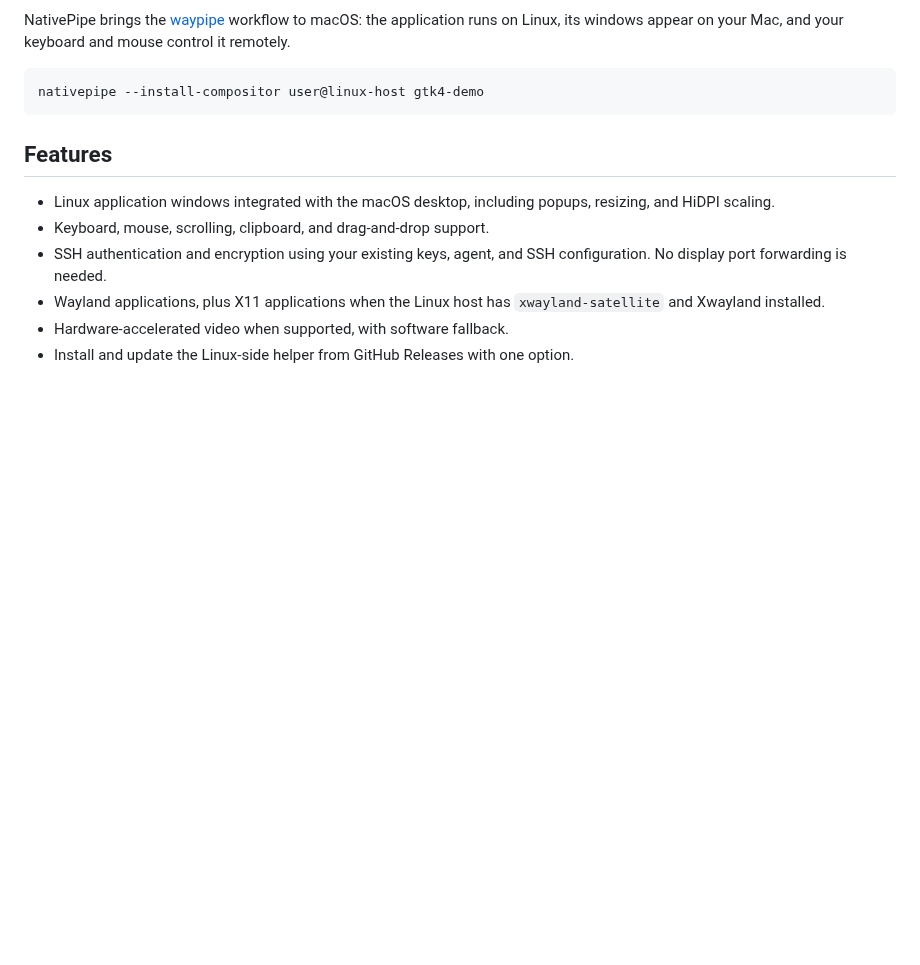
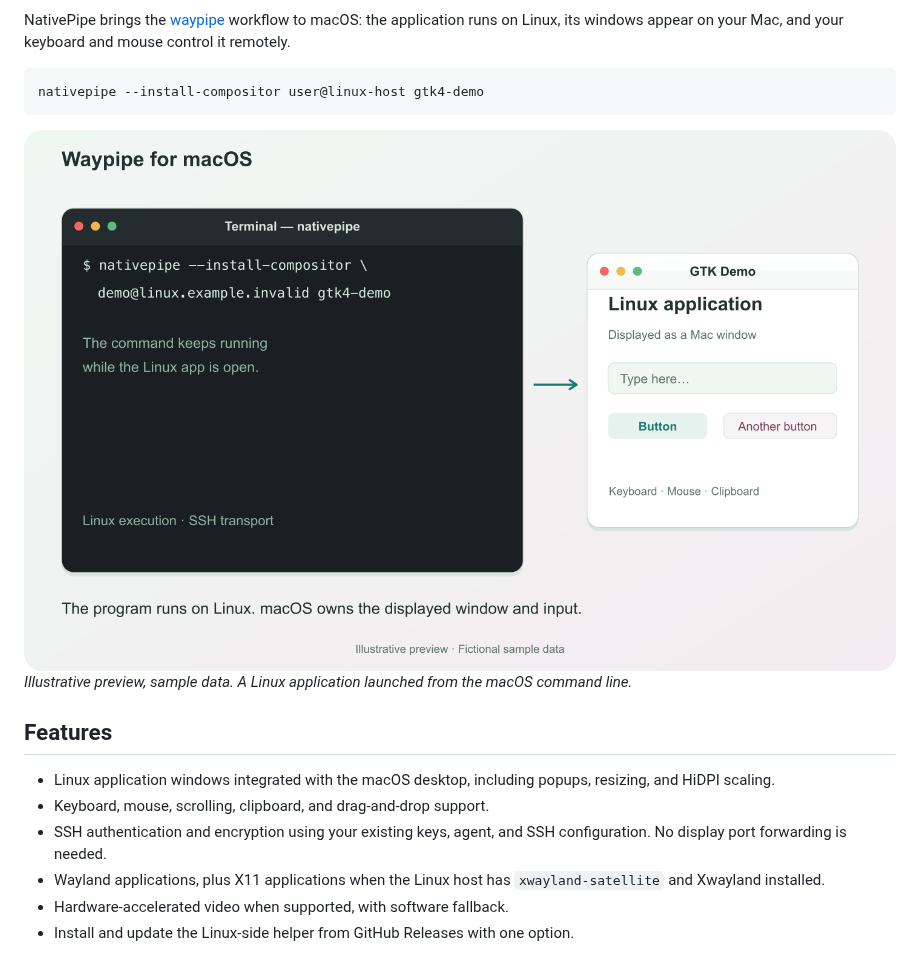
Before and after one commit to shih-liang/NativePipe, a Markdown page: README.md, the part around one of its changes. Rendered like a GitHub page; pictures changed too: docs/preview.png (added); blank space fills up the shorter version.

````diff
--- a/README.md
+++ b/README.md
@@ -10,6 +12,10 @@ Mac, and your keyboard and mouse control it remotely.
 ```sh
 nativepipe --install-compositor user@linux-host gtk4-demo
 ```
+
+<img src="docs/preview.png" width="1000" alt="NativePipe command in a Mac terminal displaying a Linux graphical application beside it">
+
+*Illustrative preview, sample data. A Linux application launched from the macOS command line.*
 
 ## Features
 
````
Also changed, not shown: other parts of README.md (+2 -0 lines), 18 other files.
